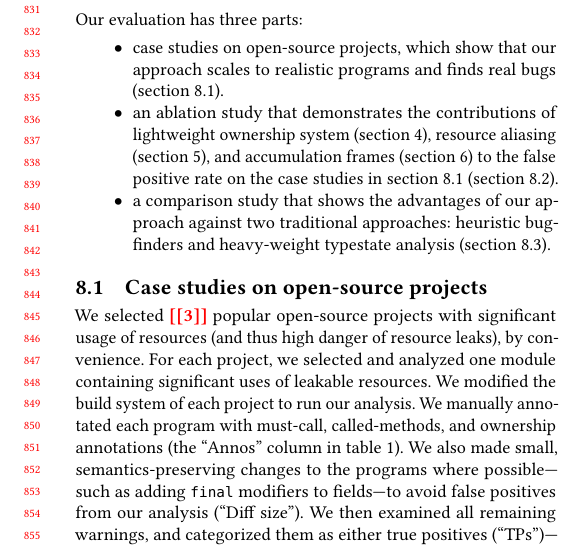
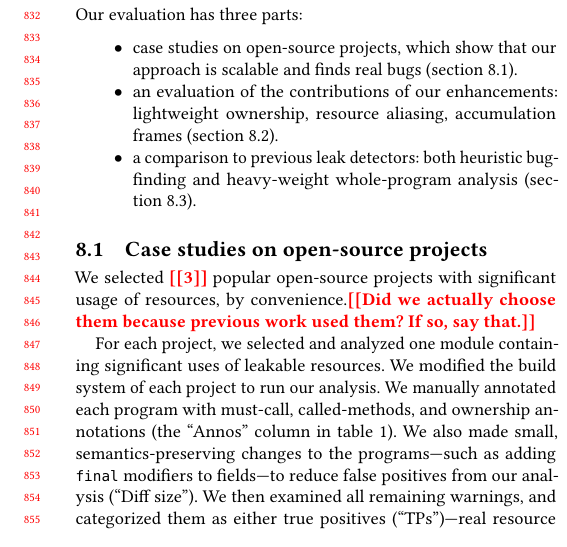
Before and after one commit to skehrli/rlc-for-collections-paper, a LaTeX paper (resource-leak.tex, which reads evaluation.tex): part of one column of page 8 of 11, cut at the place of the change. Compiled offline with pdfLaTeX.

Commit message:
Edits at beginning of section 8

```diff
--- a/evaluation.tex
+++ b/evaluation.tex
@@ -38,29 +38,33 @@
 Our evaluation has three parts:
 \begin{itemize}
 \item case studies on open-source projects, which show that our approach
-  scales to realistic programs and finds real bugs (\cref{sec:case-studies}).
-\item an ablation study that demonstrates the contributions of
-  lightweight ownership system (\cref{sec:lightweight-ownership}),
-  resource aliasing (\cref{sec:must-call-choice}), and
-  accumulation frames (\cref{sec:reset-must-call}) to the false positive
-  rate on the case studies in \cref{sec:case-studies} (\cref{sec:ablation}).
-\item a comparison study that shows the advantages of our approach against
-  two traditional approaches: heuristic bug-finders and heavy-weight
-  typestate analysis (\cref{sec:compare}).
+  is scalable and finds real bugs (\cref{sec:case-studies}).
+\item an evaluation of the contributions of our enhancements:
+  lightweight ownership, % (\cref{sec:lightweight-ownership}),
+  resource aliasing, % (\cref{sec:must-call-choice}), and
+  accumulation frames % (\cref{sec:reset-must-call})
+  (\cref{sec:ablation}).
+\item a comparison to previous leak detectors:  both heuristic bug-finding
+  and heavy-weight whole-program
+  % typestate
+  analysis (\cref{sec:compare}).
 \end{itemize}
 
 \subsection{Case studies on open-source projects}
 \label{sec:case-studies}
 
 We selected \todo{3} popular open-source projects with significant
-usage of resources (and thus high danger of resource leaks), by
-convenience.  For each project, we selected and analyzed one module
+usage of resources, by
+convenience.\todo{Did we actually choose them because previous work used
+  them?  If so, say that.}
+
+For each project, we selected and analyzed one module
 containing significant uses of leakable resources.  We modified the
 build system of each project to run our analysis. We manually
 annotated each program with must-call, called-methods, and ownership
 annotations (the ``Annos'' column in \cref{tab:case-studies}). We also
-made small, semantics-preserving changes to the programs where
-possible---such as adding \<final> modifiers to fields---to avoid
+made small, semantics-preserving changes to the programs---such as adding
+\<final> modifiers to fields---to reduce
 false positives from our analysis (``Diff size''). We then examined
 all remaining warnings, and categorized them as either true positives
 (``TPs'')---real resource leaks---or false positives (``FPs'')---code
```
